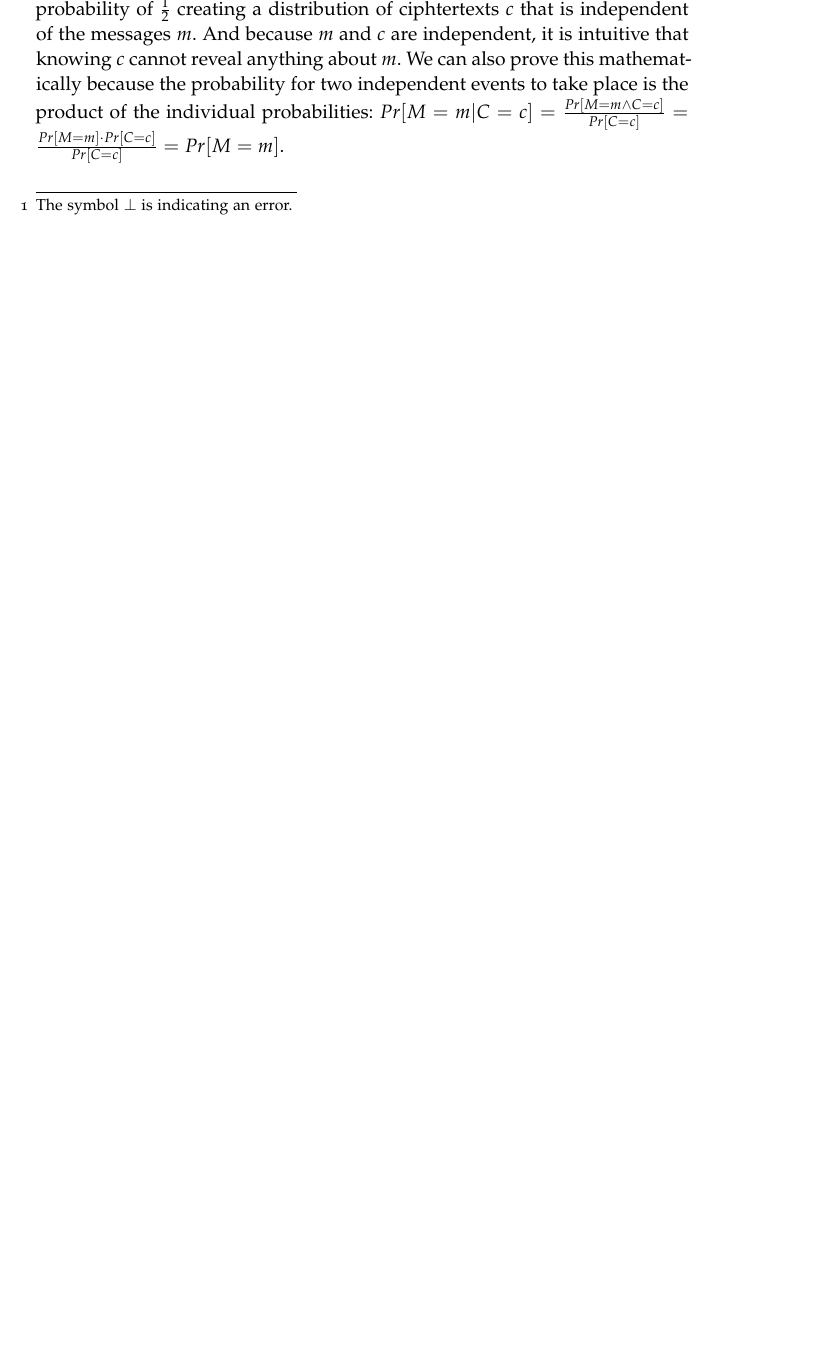
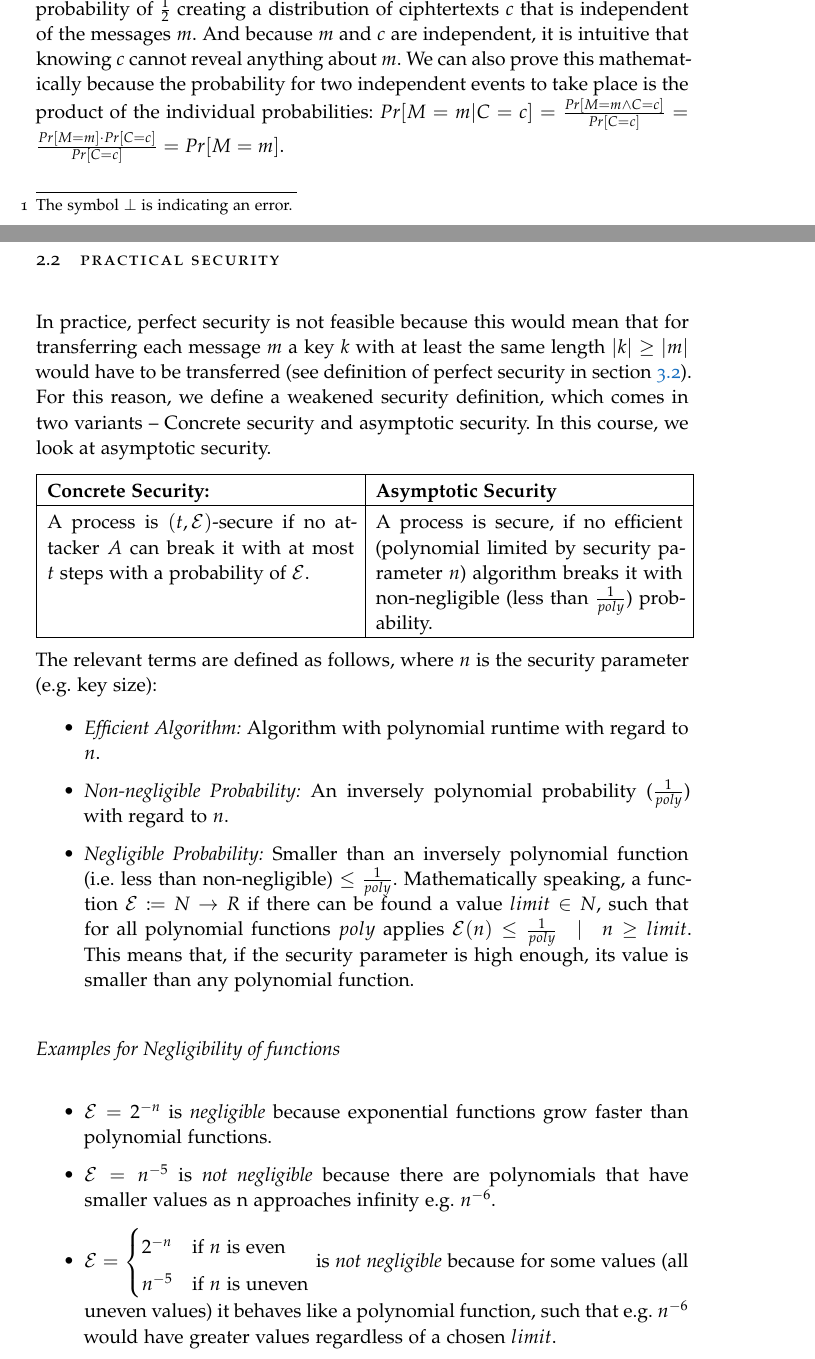
Before and after one commit to Jonas-Wessner/module-summaries, a LaTeX thesis (TUD/IntroKrypto/thesis.tex, which reads TUD/IntroKrypto/chapters/02_private_key_krypto.tex): part of page 6 of 8 before the commit and two parts of pages 6 and 7 of 10 after it, the two joined at a grey line, cut so that both start at the same text, the shorter picture padded with empty space. The pictures show the PDF file TUD/IntroKrypto/thesis.pdf that the author committed with the source.

Commit message:
#0 crypto negligible functions and practical security

```diff
--- a/TUD/IntroKrypto/chapters/02_private_key_krypto.tex
+++ b/TUD/IntroKrypto/chapters/02_private_key_krypto.tex
@@ -24,3 +24,37 @@ For all security parameter $n \in N$, for all messages $m$, for all keys $k \lef
 \subsection*{Security of Shannon's OTP}
 
 Independently of a bit $m_i$ in the message $m$, the OTP flips this bit with the probability of $\frac{1}{2}$ creating a distribution of ciphtertexts $c$ that is independent of the messages $m$. And because $m$ and $c$ are independent, it is intuitive that knowing $c$ cannot reveal anything about $m$. We can also prove this mathematically because the probability for two independent events to take place is the product of the individual probabilities: $Pr[M=m | C=c] = \frac{Pr[M=m \wedge C=c]}{Pr[C=c]} = \frac{Pr[M=m] \cdot Pr[C=c]}{Pr[C=c]} = Pr[M=m]$.
+
+
+\section{Practical security}
+
+In practice, perfect security is not feasible because this would mean that for transferring each message $m$ a key $k$ with at least the same length $|k| \geq |m|$ would have to be transferred (see definition of perfect security in section \ref{sec:gloss:perf_sec}). For this reason, we define a weakened security definition, which comes in two variants \textendash{} Concrete security and asymptotic security. In this course, we look at asymptotic security.
+
+\begin{tabular}{|p{0.47\linewidth}|p{0.47\linewidth}|}
+    \hline
+    \textbf{Concrete Security:}                                                                                                       & \textbf{Asymptotic Security}                                                                                                                                          \\
+    \hline
+    A process is $(t,\mathcal{E})$-secure if no attacker $A$ can break it with at most $t$ steps with a probability of $\mathcal{E}$. & A process is secure, if no efficient (polynomial limited by security parameter $n$) algorithm breaks it with non-negligible (less than $\frac{1}{poly}$) probability. \\
+    \hline
+\end{tabular}
+
+The relevant terms are defined as follows, where $n$ is the security parameter (e.g. key size):
+
+\begin{itemize}
+    \item \textit{Efficient Algorithm:} Algorithm with polynomial runtime with regard to $n$.
+    \item \textit{Non-negligible Probability:} An inversely polynomial probability ($\frac{1}{poly}$) with regard to $n$.
+    \item \textit{Negligible Probability:} Smaller than an inversely polynomial function (i.e. less than non-negligible) $\leq \frac{1}{poly}$. Mathematically speaking, a function $\mathcal{E} \coloneqq N \rightarrow R$ if there can be found a value $limit \in N$, such that for all polynomial functions $poly$ applies $\mathcal{E}(n) \leq \frac{1}{poly} \quad|\quad n \ge limit$. This means that, if the security parameter is high enough, its value is smaller than any polynomial function.
+\end{itemize}
+
+\subsection*{Examples for Negligibility of functions}
+
+\begin{itemize}
+    \item $\mathcal{E} = 2^{-n}$ is \textit{negligible} because exponential functions grow faster than polynomial functions.
+    \item $\mathcal{E} = n^{-5}$ is \textit{not negligible} because there are polynomials that have smaller values as n approaches infinity e.g. $n^{-6}$.
+    \item $\mathcal{E} = \begin{cases}
+                  2^{-n} & \text{if $n$ is even}   \\
+                  n^{-5} & \text{if $n$ is uneven}
+              \end{cases}$
+          is \textit{not negligible} because for some values (all uneven values) it behaves like a polynomial function, such that e.g. $n^{-6}$ would have greater values regardless of a chosen $limit$.
+    \item $\mathcal{E} = \frac{1}{8}$ is \textit{not negligible} because it does not approach zero and therefore there are many polynomial functions that are smaller than $\mathcal{E}$ for high $n$
+\end{itemize}
```
Also changed, not shown: TUD/IntroKrypto/chapters/glossary.tex (+1 -0 lines), TUD/IntroKrypto/classicthesis-config.tex (+3 -0 lines), TUD/IntroKrypto/thesis.pdf.
